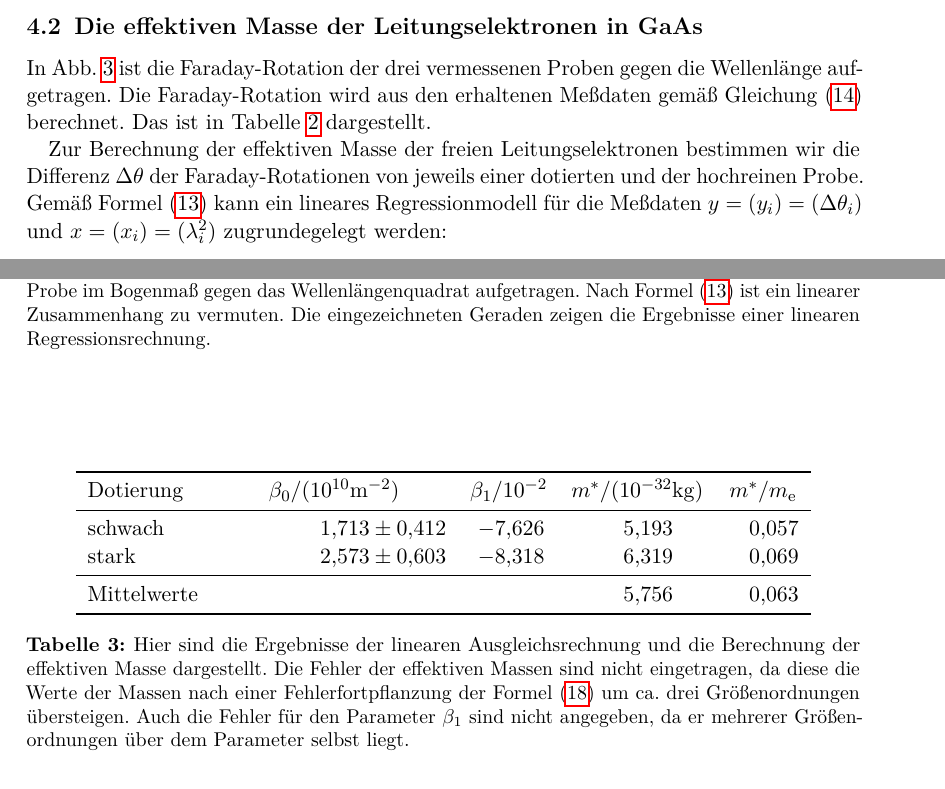
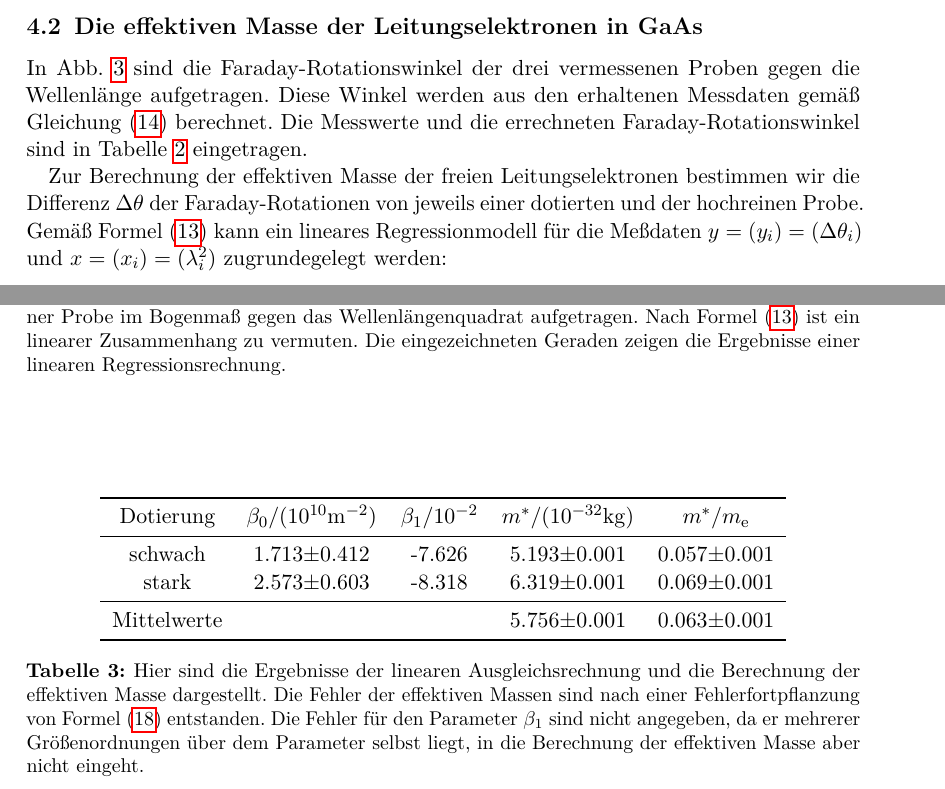
Before and after one commit to dlmsr/praktikum, a LaTeX document (V046/protokoll.tex, which reads V046/tex/auswertung.tex): two parts of pages 10 and 11 of 12, joined at a grey line, cut so that both start at the same text. Compiled offline with pdfLaTeX.

Commit message:
[V46]    Noch ein bisschen an Auswertung und Diskussion rumgeschraubt

```diff
--- a/V046/tex/auswertung.tex
+++ b/V046/tex/auswertung.tex
@@ -57,10 +57,12 @@ beträgt $B_\text{max} = \SI{448}{mT}$.
 \FloatBarrier
 \subsection{Die effektiven Masse der Leitungselektronen in GaAs}
 
-In \cref{fig:faraday-rot} ist die Faraday-Rotation der drei vermessenen
-Proben gegen die Wellenlänge aufgetragen.  Die Faraday-Rotation wird aus
-den erhaltenen Meßdaten gemäß \cref{eq:drehwinkel} berechnet. Das ist in
-\cref{tab:faraday-rotation} dargestellt.
+In \cref{fig:faraday-rot} sind die Faraday-Rotationswinkel der
+drei vermessenen Proben gegen die Wellenlänge aufgetragen.
+Diese Winkel werden aus den erhaltenen
+Messdaten gemäß \cref{eq:drehwinkel} berechnet. Die Messwerte und
+die errechneten Faraday-Rotationswinkel sind in
+\cref{tab:faraday-rotation} eingetragen.
 
 Zur Berechnung der effektiven Masse der freien Leitungselektronen
 bestimmen wir die Differenz $\Delta\theta$ der Faraday-Rotationen von
@@ -174,29 +176,29 @@ kurz diskutiert.
 \end{figure}
 
 \begin{table}
-  \centering
-  \begin{tabular}{lSSSS}
+\centering
+  \begin{tabular}{ccccc}
     \toprule
     {Dotierung} &
-    {$\beta_0/(10^{10}\si{\per\meter\squared})$} &
+    {$\beta_0/(10^{10}\si{\per\meter\squared})$}&
     {$\beta_1/10^{-2}$} &
     {$m^*/(10^{-32}\si{kg})$} &
     {$m^*/m_\text{e}$}
     \\
     \midrule
-    schwach & 1.713(412) & -7.626 & 5.193 & 0.057 \\
-    stark & 2.573(603) & -8.318 & 6.319 & 0.069 \\
+    schwach& 1.713$\pm$0.412 & -7.626 & 5.193$\pm$0.001 & 0.057$\pm$0.001\\
+    stark & 2.573$\pm$0.603 & -8.318 & 6.319$\pm$0.001 & 0.069$\pm$0.001 \\
     \midrule
-    Mittelwerte & & & 5.756 & 0.063\\
+    Mittelwerte & & & 5.756$\pm$0.001 & 0.063$\pm$0.001\\
     \bottomrule
   \end{tabular}
   \caption{Hier sind die Ergebnisse der linearen Ausgleichsrechnung und
     die Berechnung der effektiven Masse dargestellt. Die Fehler der
-    effektiven Massen sind nicht eingetragen, da diese die Werte der
-    Massen nach einer
-    Fehlerfortpflanzung der Formel~\eqref{eq:effekt} um ca. drei
-    Größenordnungen übersteigen.  Auch die Fehler für den Parameter
+    effektiven Massen sind nach einer
+    Fehlerfortpflanzung von Formel~\eqref{eq:effekt} entstanden.
+     Die Fehler für den Parameter
     $\beta_1$ sind nicht angegeben, da er mehrerer Größenordnungen über
-    dem Parameter selbst liegt.}
+    dem Parameter selbst liegt, in die Berechnung der effektiven
+     Masse aber nicht eingeht.}
   \label{tab:linregress}
 \end{table}
```
Also changed, not shown: V046/tex/diskussion.tex (+14 -9 lines), V046/tex/auswertung.tex (8 more changed lines).
